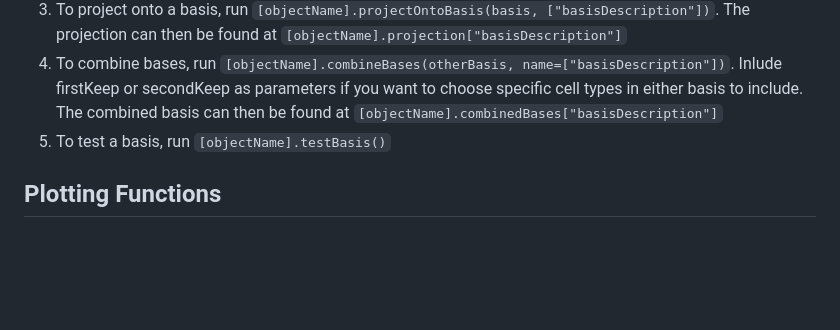
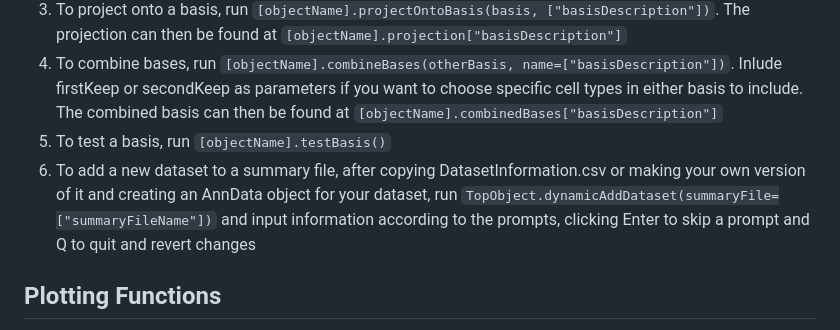
Before and after one commit to CReM-BU/Vilker_Helper_Files, a Markdown page: scTOP/scTOP Tutorial.md, the part around the change. Drawn GitHub-style; blank space fills up the shorter version.

```diff
--- a/scTOP/scTOP Tutorial.md
+++ b/scTOP/scTOP Tutorial.md
@@ -28,6 +28,7 @@ To simplify usage of scTOP, I have created the TopObject class to store common f
 3. To project onto a basis, run `[objectName].projectOntoBasis(basis, ["basisDescription"])`. The projection can then be found at `[objectName].projection["basisDescription"]`
 4. To combine bases, run `[objectName].combineBases(otherBasis, name=["basisDescription"])`. Inlude firstKeep or secondKeep as parameters if you want to choose specific cell types in either basis to include. The combined basis can then be found at `[objectName].combinedBases["basisDescription"]`
 5. To test a basis, run `[objectName].testBasis()`
+6. To add a new dataset to a summary file, after copying DatasetInformation.csv or making your own version of it and creating an AnnData object for your dataset, run `TopObject.dynamicAddDataset(summaryFile=["summaryFileName"])` and input information according to the prompts, clicking Enter to skip a prompt and Q to quit and revert changes
 
 ## Plotting Functions
 The following functions are useful for generating figures flexibly. There are many optional parameters you may wish to use; check out PlottingFunctions.md or the actual functions at SimilarityHelper.py and TopObject.py to see all the options available to you.
```
